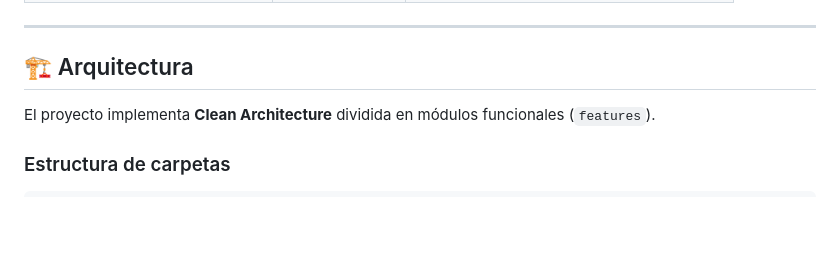
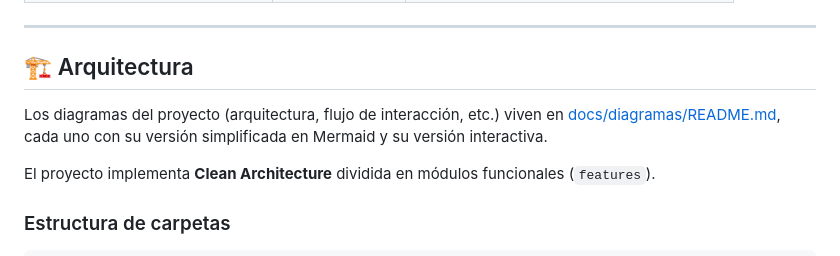
Before and after one commit to Rafael-VH/Insight, a Markdown page: README.md, the part around the change. GitHub-like rendering; blank space fills up the shorter version.

```diff
--- a/README.md
+++ b/README.md
@@ -125,6 +125,8 @@ Centraliza operaciones de exportación/importación en formato `.json` y elimina
 
 ## 🏗 Arquitectura
 
+Los diagramas del proyecto (arquitectura, flujo de interacción, etc.) viven en [docs/diagramas/README.md](docs/diagramas/README.md), cada uno con su versión simplificada en Mermaid y su versión interactiva.
+
 El proyecto implementa **Clean Architecture** dividida en módulos funcionales (`features`).
 
 ### Estructura de carpetas
```
Also changed, not shown: docs/diagramas/README.md (added, +133 -0 lines).
